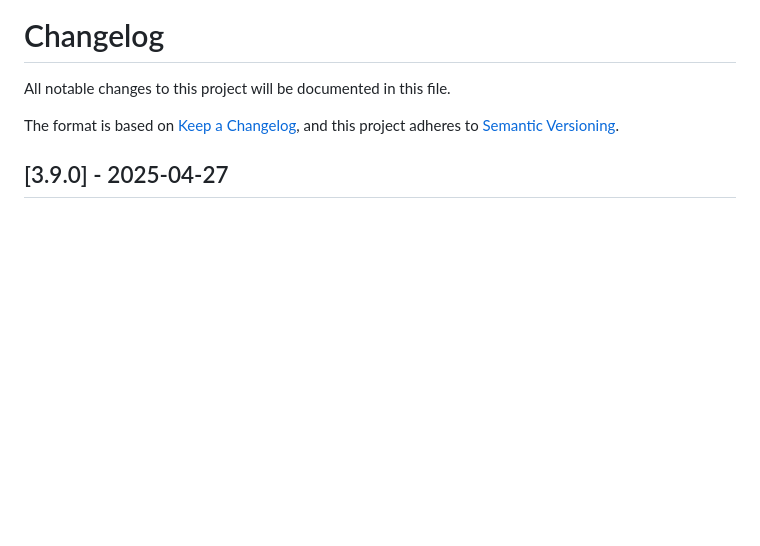
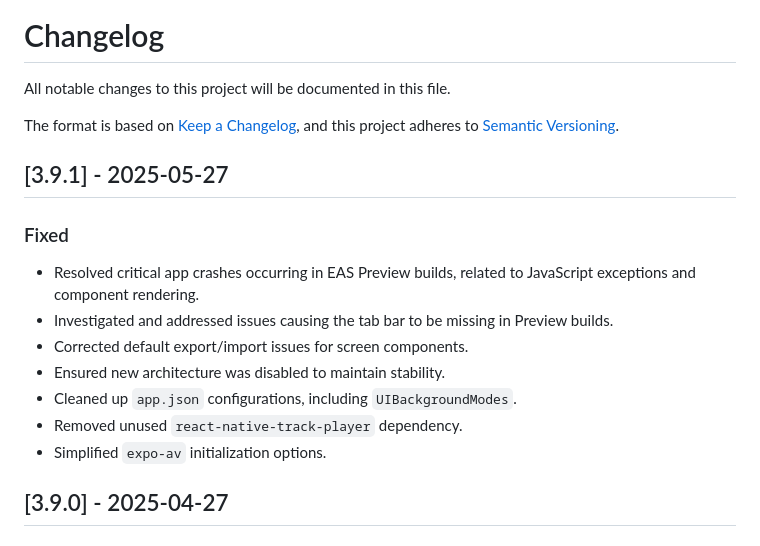
Before and after one commit to JonMourolin/mood-radio, a Markdown page: CHANGELOG.md, the part around the change. Drawn GitHub-style; blank space fills up the shorter version.

Commit message:
Docs: Update changelog for v3.9.1

```diff
--- a/CHANGELOG.md
+++ b/CHANGELOG.md
@@ -4,6 +4,17 @@ All notable changes to this project will be documented in this file.
 
 The format is based on [Keep a Changelog](https://keepachangelog.com/en/1.0.0/),
 and this project adheres to [Semantic Versioning](https://semver.org/spec/v2.0.0.html).
+
+## [3.9.1] - 2025-05-27
+
+### Fixed
+- Resolved critical app crashes occurring in EAS Preview builds, related to JavaScript exceptions and component rendering.
+- Investigated and addressed issues causing the tab bar to be missing in Preview builds.
+- Corrected default export/import issues for screen components.
+- Ensured new architecture was disabled to maintain stability.
+- Cleaned up `app.json` configurations, including `UIBackgroundModes`.
+- Removed unused `react-native-track-player` dependency.
+- Simplified `expo-av` initialization options.
 
 ## [3.9.0] - 2025-04-27
 
```
